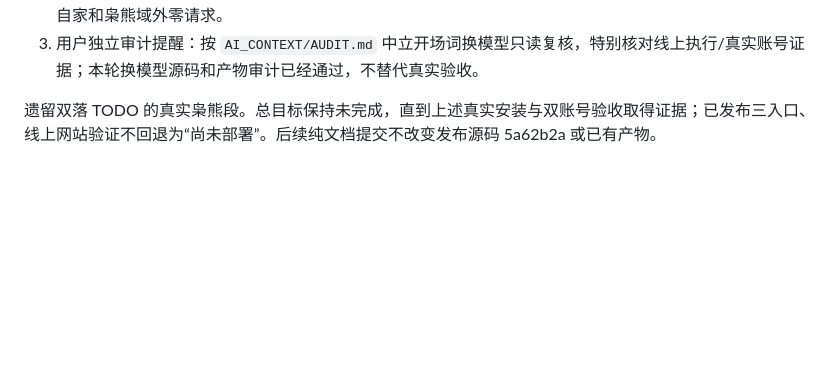
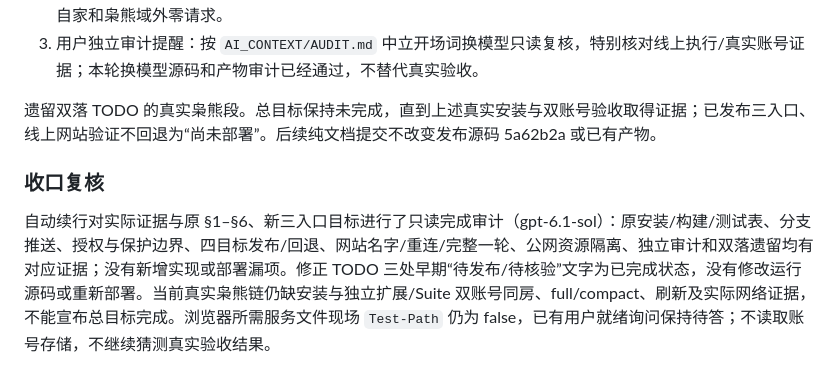
Before and after one commit to FullPeople/three-dragon-ante, a Markdown page: AI_CONTEXT/RUNBOOKS/2026-10-04_owlbear-deploy.md, the part around the change. Drawn GitHub-style; blank space fills up the shorter version.

```diff
--- a/AI_CONTEXT/RUNBOOKS/2026-10-04_owlbear-deploy.md
+++ b/AI_CONTEXT/RUNBOOKS/2026-10-04_owlbear-deploy.md
@@ -103,3 +103,7 @@
 3. 用户独立审计提醒：按 `AI_CONTEXT/AUDIT.md` 中立开场词换模型只读复核，特别核对线上执行/真实账号证据；本轮换模型源码和产物审计已经通过，不替代真实验收。
 
 遗留双落 TODO 的真实枭熊段。总目标保持未完成，直到上述真实安装与双账号验收取得证据；已发布三入口、线上网站验证不回退为“尚未部署”。后续纯文档提交不改变发布源码 5a62b2a 或已有产物。
+
+### 收口复核
+
+自动续行对实际证据与原 §1–§6、新三入口目标进行了只读完成审计（gpt-6.1-sol）：原安装/构建/测试表、分支推送、授权与保护边界、四目标发布/回退、网站名字/重连/完整一轮、公网资源隔离、独立审计和双落遗留均有对应证据；没有新增实现或部署漏项。修正 TODO 三处早期“待发布/待核验”文字为已完成状态，没有修改运行源码或重新部署。当前真实枭熊链仍缺安装与独立扩展/Suite 双账号同房、full/compact、刷新及实际网络证据，不能宣布总目标完成。浏览器所需服务文件现场 `Test-Path` 仍为 false，已有用户就绪询问保持待答；不读取账号存储，不继续猜测真实验收结果。
```
Also changed, not shown: AI_CONTEXT/TODO.md (+3 -3 lines).
